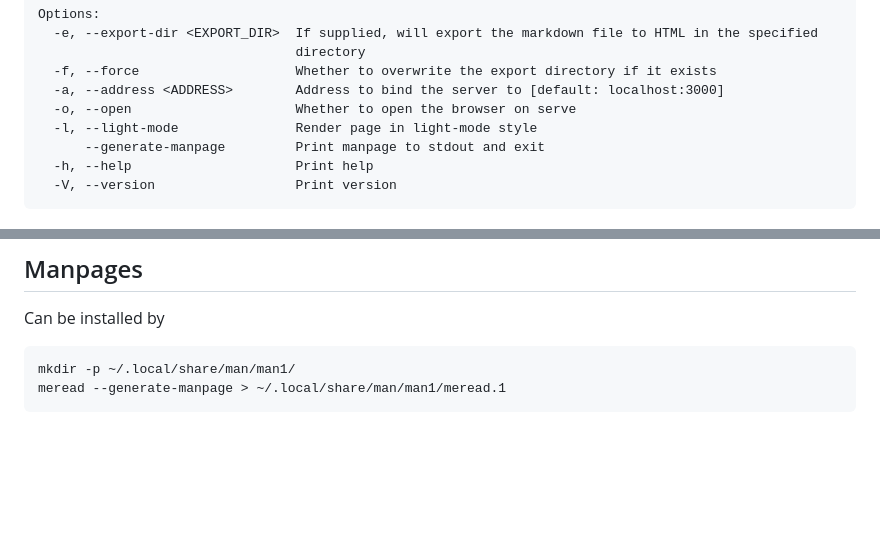
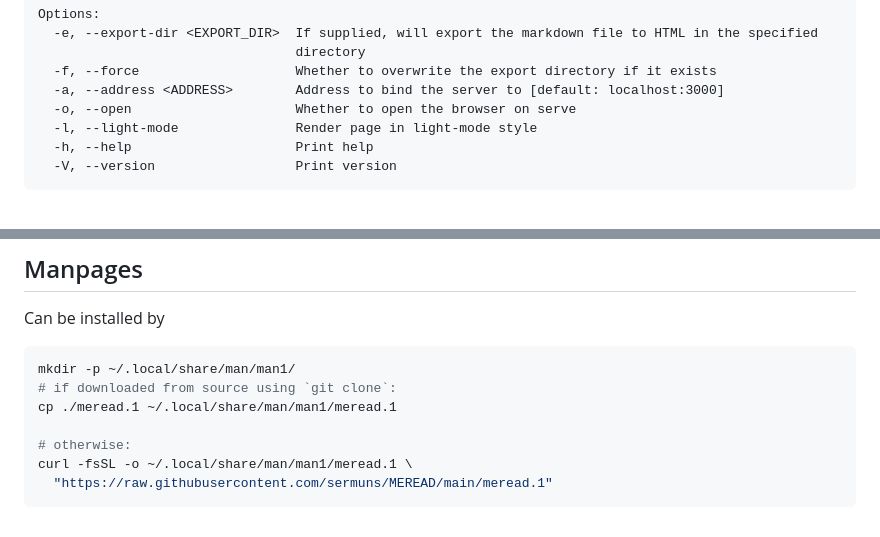
Before and after one commit to sermuns/MEREAD, a Markdown page: README.md, 2 parts joined by grey strips. Rendered like a GitHub page; blank space fills up the shorter version.

Commit message:
docs: update flags in 'Usage' section, update installation instructions for man page

````diff
--- a/README.md
+++ b/README.md
@@ -55,7 +55,6 @@ Options:
   -a, --address <ADDRESS>        Address to bind the server to [default: localhost:3000]
   -o, --open                     Whether to open the browser on serve
   -l, --light-mode               Render page in light-mode style
-      --generate-manpage         Print manpage to stdout and exit
   -h, --help                     Print help
   -V, --version                  Print version
 ```
@@ -138,5 +137,10 @@ Can be installed by
 
 ```bash
 mkdir -p ~/.local/share/man/man1/
-meread --generate-manpage > ~/.local/share/man/man1/meread.1
+# if downloaded from source using `git clone`:
+cp ./meread.1 ~/.local/share/man/man1/meread.1
+
+# otherwise:
+curl -fsSL -o ~/.local/share/man/man1/meread.1 \
+  "https://raw.githubusercontent.com/sermuns/MEREAD/main/meread.1"
 ```
````
